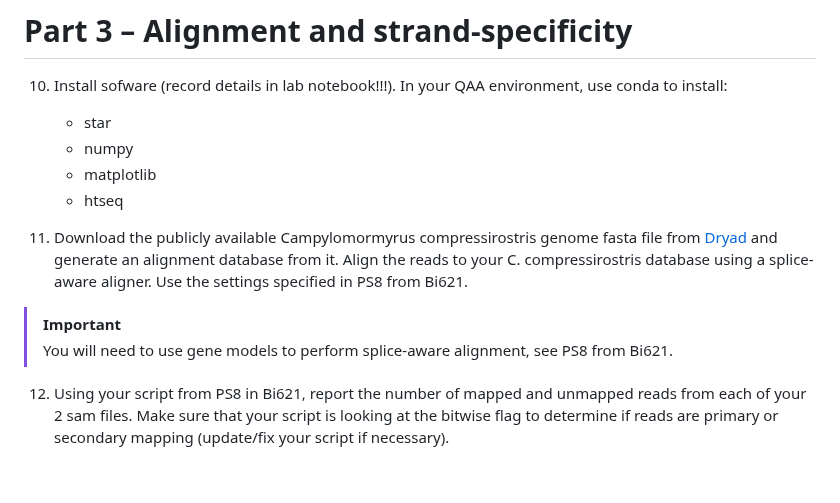
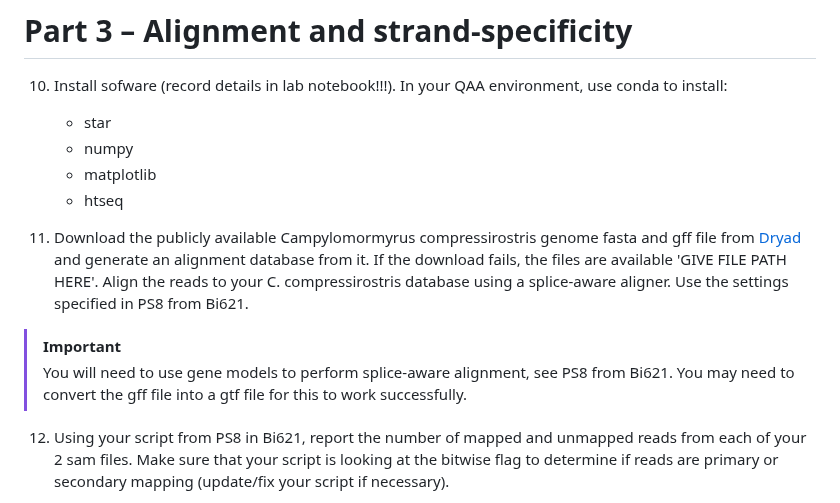
Before and after one commit to vini-karumuru/QAA, a Markdown page: README.md, the part around one of its changes. GitHub-like rendering; blank space fills up the shorter version.

Commit message:
Update README.md
Updated genome section

```diff
--- a/README.md
+++ b/README.md
@@ -58,10 +58,10 @@ You are responsible for downloading this data from NCBI SRA, dumping into fastq
     - matplotlib
     - htseq
 
-11. Download the publicly available Campylomormyrus compressirostris genome fasta file from [Dryad](https://datadryad.org/dataset/doi:10.5061/dryad.c59zw3rcj) and generate an alignment database from it. Align the reads to your C. compressirostris database using a splice-aware aligner. Use the settings specified in PS8 from Bi621.
+11. Download the publicly available Campylomormyrus compressirostris genome fasta and gff file from [Dryad](https://datadryad.org/dataset/doi:10.5061/dryad.c59zw3rcj) and generate an alignment database from it. If the download fails, the files are available 'GIVE FILE PATH HERE'. Align the reads to your C. compressirostris database using a splice-aware aligner. Use the settings specified in PS8 from Bi621.
 
   > [!IMPORTANT]
-  > You will need to use gene models to perform splice-aware alignment, see PS8 from Bi621.
+  > You will need to use gene models to perform splice-aware alignment, see PS8 from Bi621. You may need to convert the gff file into a gtf file for this to work successfully.
 
 12. Using your script from PS8 in Bi621, report the number of mapped and unmapped reads from each of your 2 sam files. Make sure that your script is looking at the bitwise flag to determine if reads are primary or secondary mapping (update/fix your script if necessary).
 
```
Also changed, not shown: other parts of README.md (+1 -1 lines).
